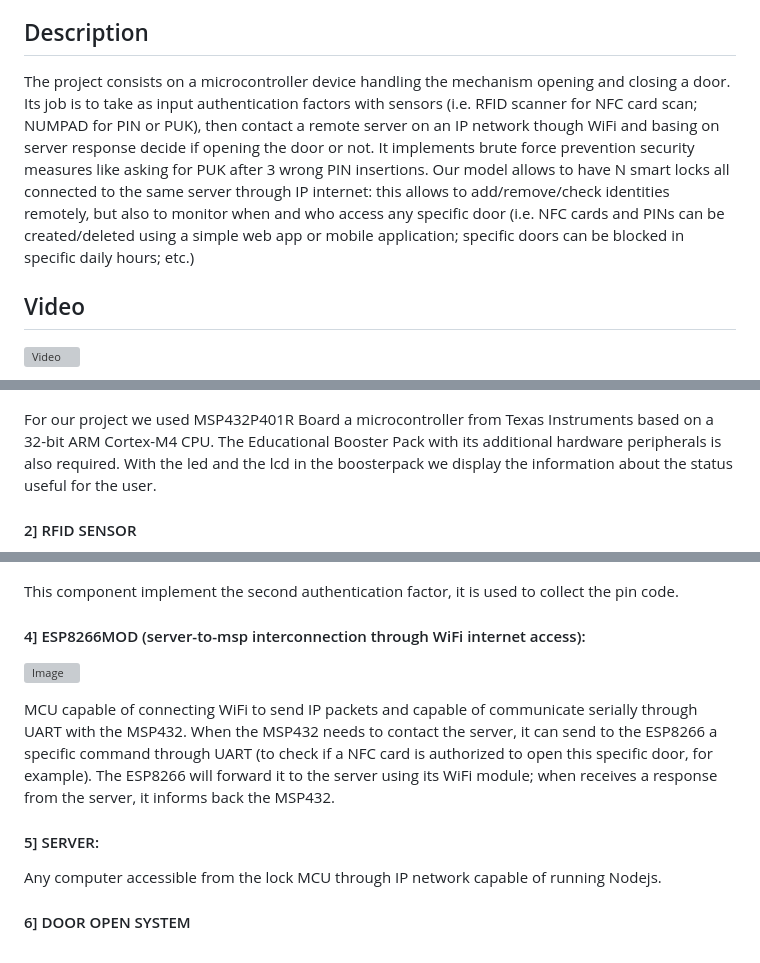
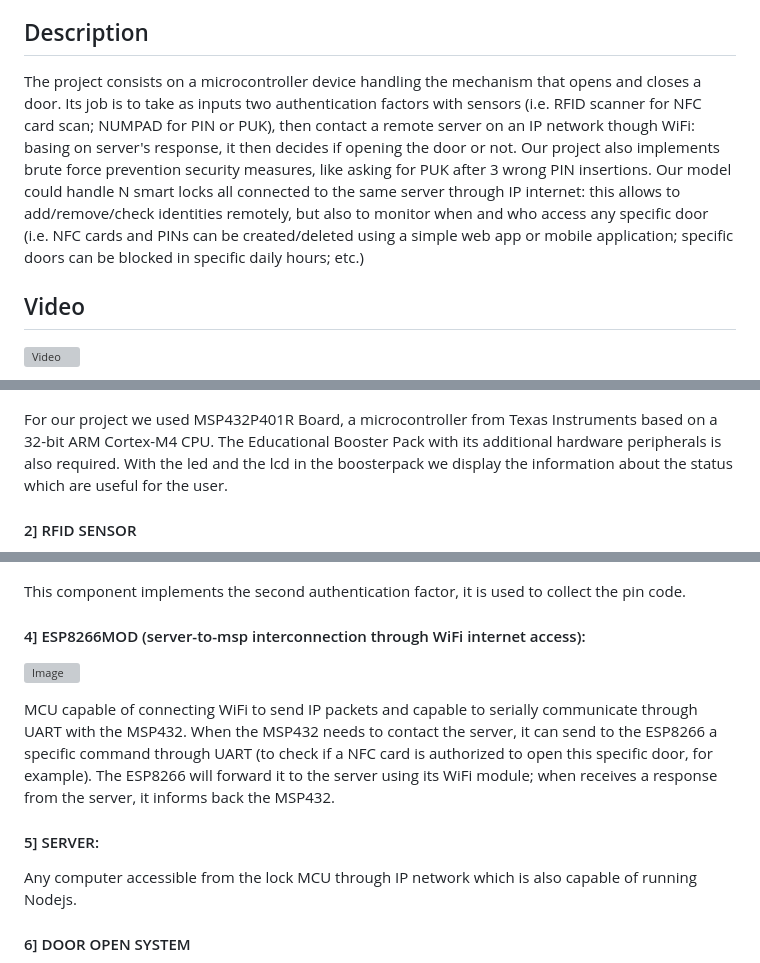
Before and after one commit to mosearc/smart_lock, a Markdown page: README.md, 3 parts joined by grey strips. Rendered like a GitHub page; grey boxes are pictures that could not be loaded.

```diff
--- a/README.md
+++ b/README.md
@@ -14,7 +14,7 @@
  - [Team Members](#Team-Members)
 
 ## Description
-The project consists on a microcontroller device handling the mechanism opening and closing a door. Its job is to take as input authentication factors with sensors (i.e. RFID scanner for NFC card scan; NUMPAD for PIN or PUK), then contact a remote server on an IP network though WiFi and basing on server response decide if opening the door or not. It implements brute force prevention security measures like asking for PUK after 3 wrong PIN insertions. Our model allows to have N smart locks all connected to the same server through IP internet: this allows to add/remove/check identities remotely, but also to monitor when and who access any specific door (i.e. NFC cards and PINs can be created/deleted using a simple web app or mobile application; specific doors can be blocked in specific daily hours; etc.)
+The project consists on a microcontroller device handling the mechanism that opens and closes a door. Its job is to take as inputs two authentication factors with sensors (i.e. RFID scanner for NFC card scan; NUMPAD for PIN or PUK), then contact a remote server on an IP network though WiFi: basing on server's response, it then decides if opening the door or not. Our project also implements brute force prevention security measures, like asking for PUK after 3 wrong PIN insertions. Our model could handle N smart locks all connected to the same server through IP internet: this allows to add/remove/check identities remotely, but also to monitor when and who access any specific door (i.e. NFC cards and PINs can be created/deleted using a simple web app or mobile application; specific doors can be blocked in specific daily hours; etc.)
 ## Video
 [![Video](https://img.youtube.com/vi/HvxnWQClJyk/0.jpg)](https://www.youtube.com/watch?v=HvxnWQClJyk)
 
@@ -31,8 +31,8 @@ The project consists on a microcontroller device handling the mechanism opening
 ![Image](/media/boosterpack.png)
 ![Image](/media/msp.jpg)
 
-For our project we used MSP432P401R Board a microcontroller from Texas Instruments based on a 32-bit ARM Cortex-M4 CPU. The Educational Booster Pack with its additional hardware peripherals is also required.
-With the led and the lcd in the boosterpack we display the information about the status useful for the user.
+For our project we used MSP432P401R Board, a microcontroller from Texas Instruments based on a 32-bit ARM Cortex-M4 CPU. The Educational Booster Pack with its additional hardware peripherals is also required.
+With the led and the lcd in the boosterpack we display the information about the status which are useful for the user.
 
 ####  2] RFID SENSOR
 ![Image](/media/rfid.png)
@@ -42,16 +42,16 @@ This component provide information about the nfc card; needs a power supply of 3
 #### 3] PIN PAD
 ![Image](/media/pinpad.jpg)
 
-This component implement the second authentication factor, it is used to collect the pin code.
+This component implements the second authentication factor, it is used to collect the pin code.
 
 #### 4] ESP8266MOD (server-to-msp interconnection through WiFi internet access):
 ![Image](/media/esp.png)
 
-MCU capable of connecting WiFi to send IP packets and capable of communicate serially through UART with the MSP432. When the MSP432 needs to contact the server, it can send to the ESP8266 a specific command through UART (to check if a NFC card is authorized to open this specific door, for example). The ESP8266 will forward it to the server using its WiFi module; when receives a response from the server, it informs back the MSP432.
+MCU capable of connecting WiFi to send IP packets and capable to serially communicate through UART with the MSP432. When the MSP432 needs to contact the server, it can send to the ESP8266 a specific command through UART (to check if a NFC card is authorized to open this specific door, for example). The ESP8266 will forward it to the server using its WiFi module; when receives a response from the server, it informs back the MSP432.
 
 #### 5] SERVER:
 
-Any computer accessible from the lock MCU through IP network capable of running Nodejs.
+Any computer accessible from the lock MCU through IP network which is also capable of running Nodejs.
 
 #### 6] DOOR OPEN SYSTEM
 ![Image](/media/pir.jpg)
```
Also changed, not shown: other parts of README.md (+2 -2 lines).
